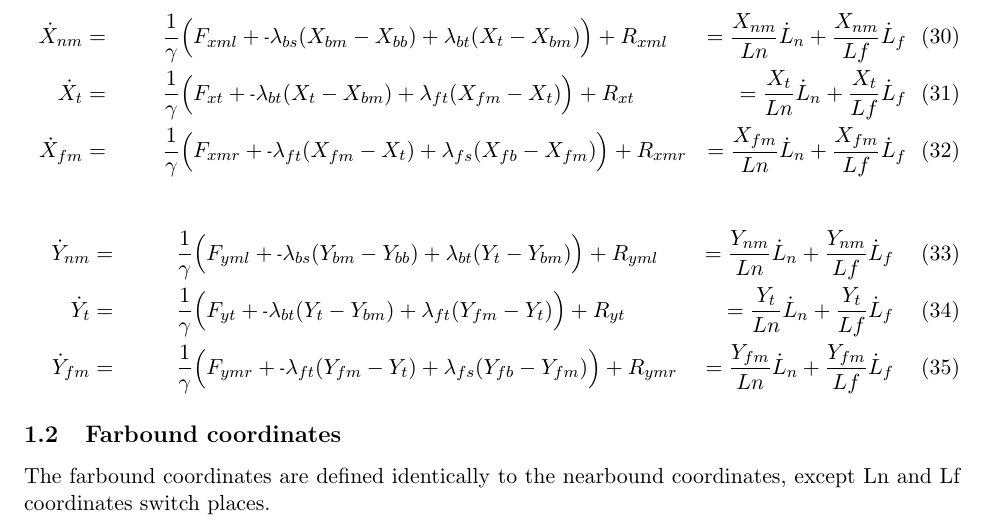
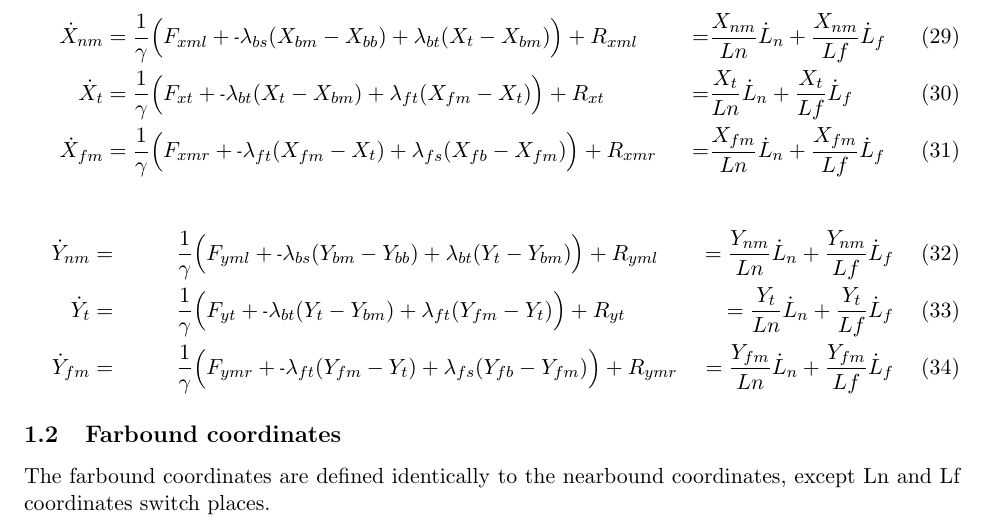
Before and after one commit to elliotc12/dynein_walk, a LaTeX document (latex/paper.tex): part of page 3 of 4, cut so that both start at the same text. Compiled offline with pdfLaTeX.

Commit message:
a few minor latex tweaks

```diff
--- a/latex/paper.tex
+++ b/latex/paper.tex
@@ -145,15 +145,15 @@ we derived above:
 \onecolumn
 
 \begin{align}
-  \dot{X}_{nm} = \hspace{1cm}& \frac{1}{\gamma} \Big(F_{xml} + \mn \lambda_{bs}(X_{bm} - X_{bb})
+  \dot{X}_{nm} &= \frac{1}{\gamma} \Big(F_{xml} + \mn \lambda_{bs}(X_{bm} - X_{bb})
   + \lambda_{bt}(X_{t } - X_{bm}) \Big) + R_{xml}
-  &= \frac{X_{nm}}{Ln}\dot{L}_n + \frac{X_{nm}}{Lf}\dot{L}_f\\
-  \dot{X}_{t } = \hspace{1cm}& \frac{1}{\gamma} \Big(F_{xt } + \mn \lambda_{bt}(X_{t } - X_{bm})
+  &=& \frac{X_{nm}}{Ln}\dot{L}_n + \frac{X_{nm}}{Lf}\dot{L}_f\\
+  \dot{X}_{t } &= \frac{1}{\gamma} \Big(F_{xt } + \mn \lambda_{bt}(X_{t } - X_{bm})
   + \lambda_{ft}(X_{fm} - X_{t }) \Big) + R_{xt }
-  &= \frac{X_{t}}{Ln}\dot{L}_n + \frac{X_{t}}{Lf}\dot{L}_f\\
-  \dot{X}_{fm} = \hspace{1cm}& \frac{1}{\gamma} \Big(F_{xmr} + \mn \lambda_{ft}(X_{fm} - X_{t })
+  &=& \frac{X_{t}}{Ln}\dot{L}_n + \frac{X_{t}}{Lf}\dot{L}_f\\
+  \dot{X}_{fm} &= \frac{1}{\gamma} \Big(F_{xmr} + \mn \lambda_{ft}(X_{fm} - X_{t })
   + \lambda_{fs}(X_{fb} - X_{fm}) \Big) + R_{xmr}
-  &= \frac{X_{fm}}{Ln}\dot{L}_n + \frac{X_{fm}}{Lf}\dot{L}_f
+  &=& \frac{X_{fm}}{Ln}\dot{L}_n + \frac{X_{fm}}{Lf}\dot{L}_f
 \end{align}
 
 \begin{align}
```
Also changed, not shown: latex/paper.tex (2 more changed lines).
